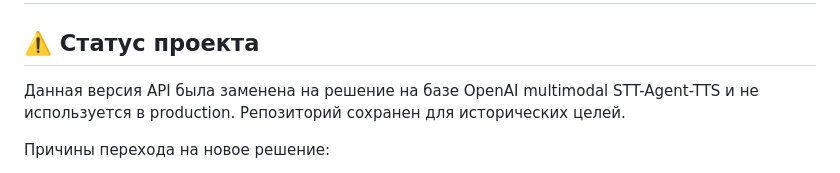
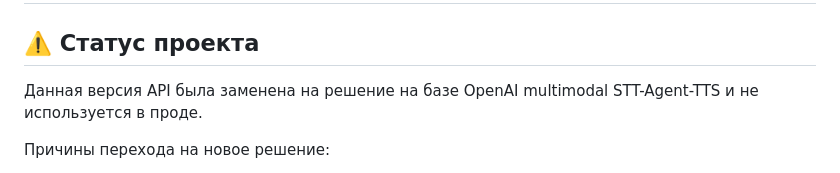
Before and after one commit to REKVID/Realtime-speech-OpenAI-API, a Markdown page: README.md, the part around the change. Drawn GitHub-style.

```diff
--- a/README.md
+++ b/README.md
@@ -1,7 +1,7 @@
 # Realtime API для Голосового Ассистента
 
 ## ⚠️ Статус проекта
-Данная версия API была заменена на решение на базе OpenAI multimodal STT-Agent-TTS и не используется в production. Репозиторий сохранен для исторических целей.
+Данная версия API была заменена на решение на базе OpenAI multimodal STT-Agent-TTS и не используется в проде.
 
 Причины перехода на новое решение:
 - Улучшенное качество распознавания речи с помощью OpenAI Whisper
```
